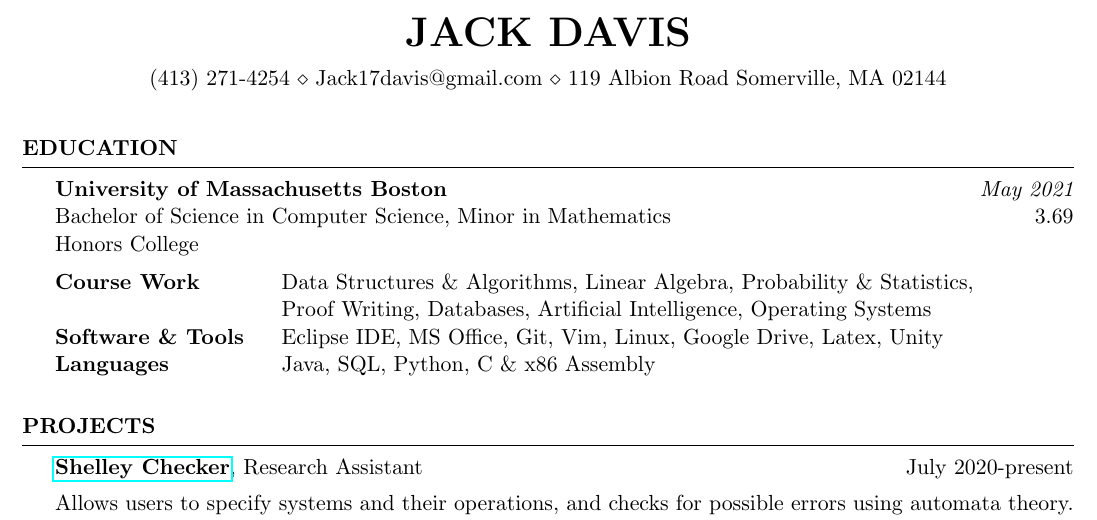
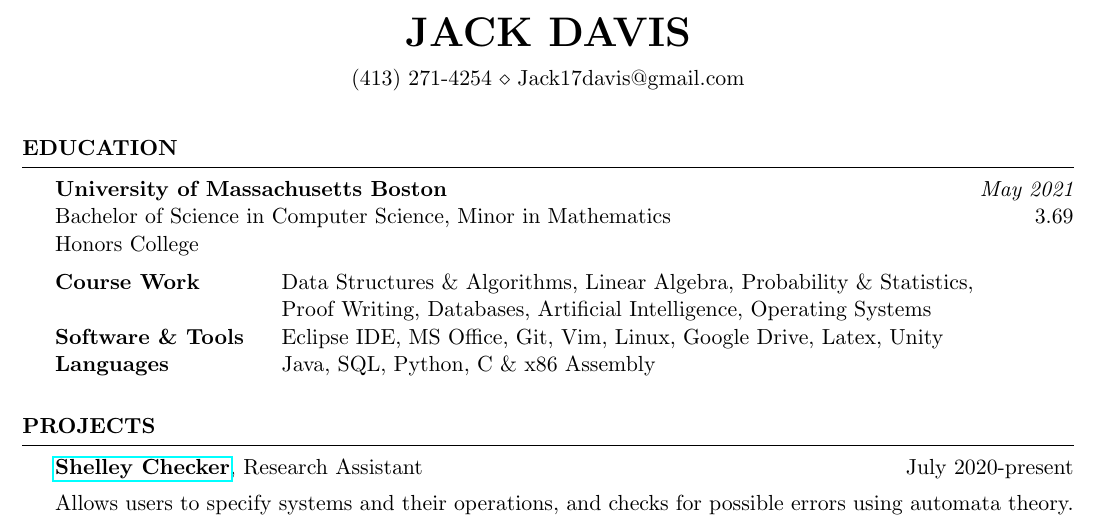
Before and after one commit to jack17davis/TeXume, a LaTeX CV (Resume.tex): part of the page, cut so that both start at the same text. Compiled offline with pdfLaTeX.

Commit message:
Update Resume.tex

```diff
--- a/Resume.tex
+++ b/Resume.tex
@@ -6,7 +6,7 @@
 \newcommand{\tab}[1]{\hspace{.2667\textwidth}\rlap{#1}}
 \newcommand{\itab}[1]{\hspace{0em}\rlap{#1}}
 \name{Jack Davis}
-\address{(413) 271-4254 \\ Jack17davis@gmail.com \\ 119 Albion Road Somerville, MA 02144}
+\address{(413) 271-4254 \\ Jack17davis@gmail.com}
 
 
 \begin{document}
```
